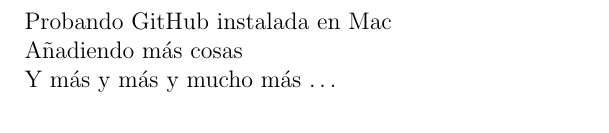
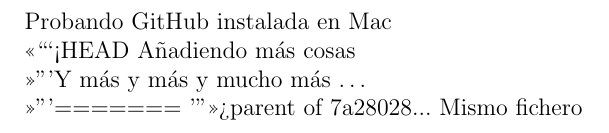
Before and after one commit to JoseLRadon/Probando_GitHub_local, a LaTeX document (20170208_pruebaGitHublocal.tex): part of the page, cut so that both start at the same text. Compiled offline with pdfLaTeX.

Commit message:
Conflicto
Aparentemente hubo unos conflictos con este fichero

```diff
--- a/20170208_pruebaGitHublocal.tex
+++ b/20170208_pruebaGitHublocal.tex
@@ -12,8 +12,11 @@
 
 Probando GitHub instalada en Mac
 
+<<<<<<< HEAD
 A\~nadiendo m\'as cosas
 
 Y m\'as y m\'as y mucho m\'as \ldots
 
+=======
+>>>>>>> parent of 7a28028... Mismo fichero
 \end{document}
```
